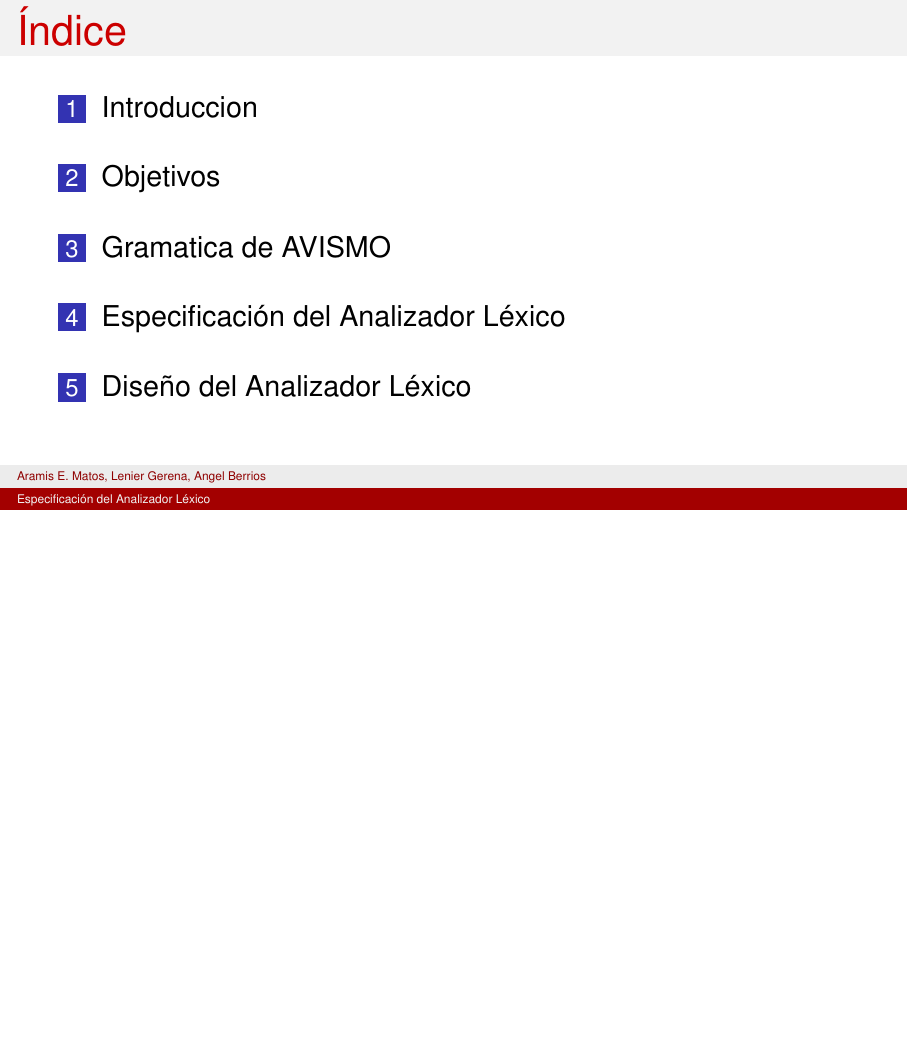
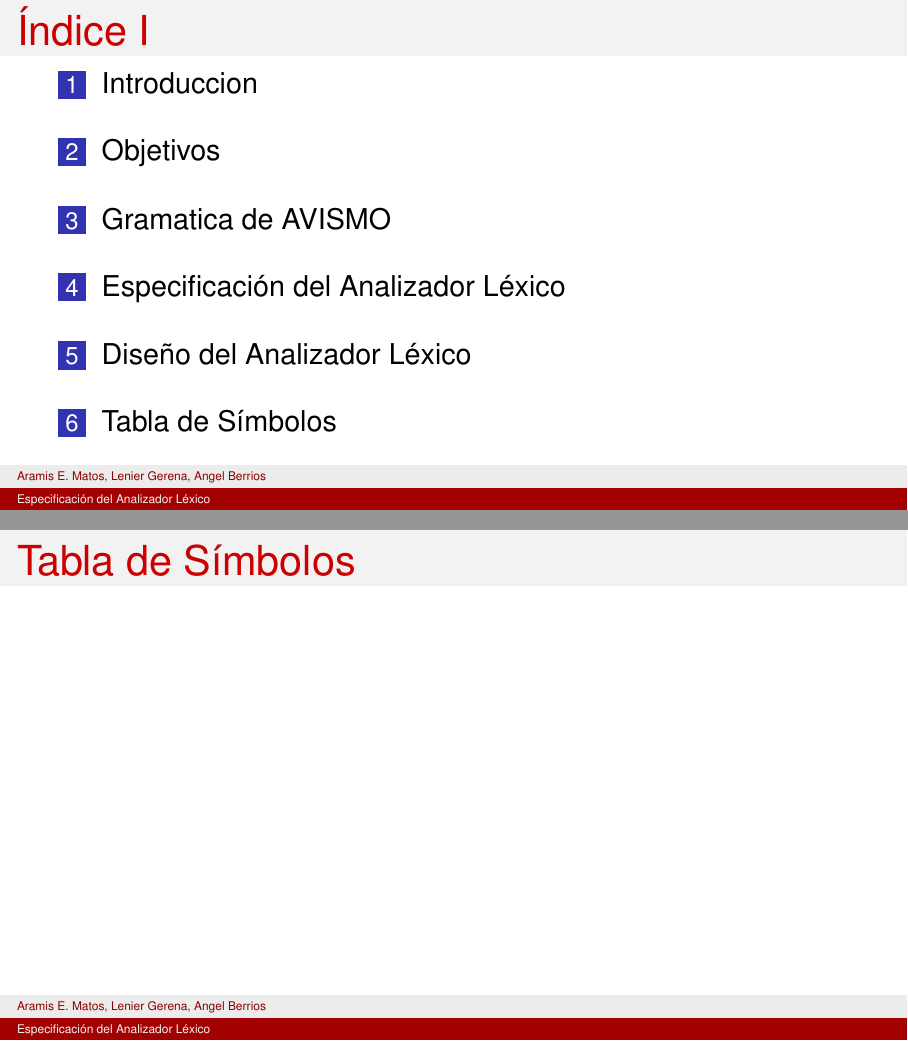
Before and after one commit to aramis-matos/comp4999_compilers_project, LaTeX slides (presentations/presentation_1/main.tex): page 2 of 15 before the commit and pages 2 and 14 of 16 after it, the two joined at a grey line, the shorter picture padded with empty space. Compiled offline with pdfLaTeX.

Commit message:
Can't figure out symbols table

```diff
--- a/presentations/presentation_1/main.tex
+++ b/presentations/presentation_1/main.tex
@@ -19,11 +19,9 @@
 \newcommand {\scaledimage}[1] {
     \includegraphics[width=\textwidth,height=0.8\textheight,keepaspectratio]{#1}
 }
+\usetikzlibrary{positioning,arrows,automata}
+\setbeamertemplate{navigation symbols}{}
 
-
-\usetikzlibrary{positioning,arrows,automata}
-
-\setbeamertemplate{navigation symbols}{}
 \title{Especificación del Analizador Léxico}
 \author{Aramis E. Matos, Lenier Gerena, Angel Berrios}
 \date{2/28/2023}
@@ -35,9 +33,7 @@
 \begin{document}
 \maketitle
 
-
-
-\begin{frame}
+\begin{frame}[allowframebreaks]
     \frametitle{Índice}
     \tableofcontents
 \end{frame}
@@ -227,6 +223,12 @@
     }
 \end{frame}
 
+\section{Tabla de Símbolos}
+
+\begin{frame}
+    \frametitle{Tabla de Símbolos}
+\end{frame}
+
 \begin{frame}{Big Chungus}
     \cite{narciso_farias_gramatica_2012}
 
```
Also changed, not shown: presentations/presentation_1/main.pdf, 1 other file.
